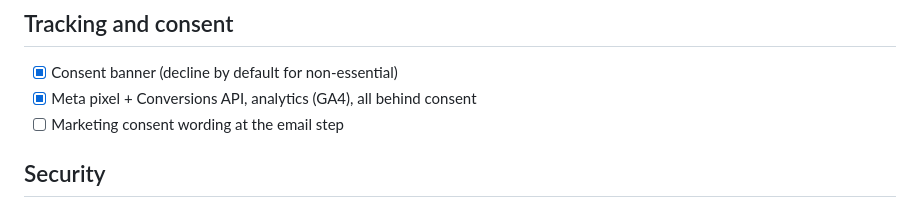
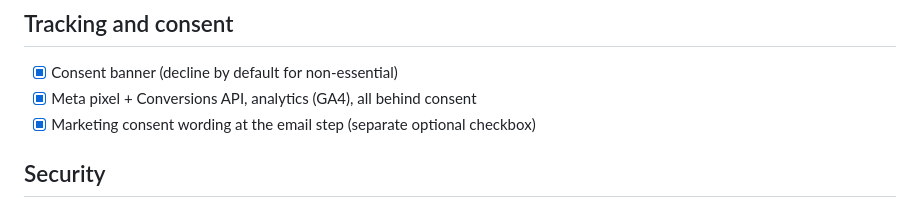
Before and after one commit to nmotika/mirastela, a Markdown page: docs/launch-checklist.md, the part around the change. GitHub-like rendering.

Commit message:
Checklist: marketing consent done
Co-Authored-By: Claude Opus 5.5 <noreply@anthropic.com>
Claude-Session: https://claude.ai/code/session_01LjrPVAHpXpPsVULE18h4iE

```diff
--- a/docs/launch-checklist.md
+++ b/docs/launch-checklist.md
@@ -37,7 +37,7 @@ consent and tracking are written once.
 ## Tracking and consent
 - [x] Consent banner (decline by default for non-essential)
 - [x] Meta pixel + Conversions API, analytics (GA4), all behind consent
-- [ ] Marketing consent wording at the email step
+- [x] Marketing consent wording at the email step (separate optional checkbox)
 
 ## Security
 - [x] Rate limiting on all public POST endpoints; Turnstile on email step and account sign-in
```
